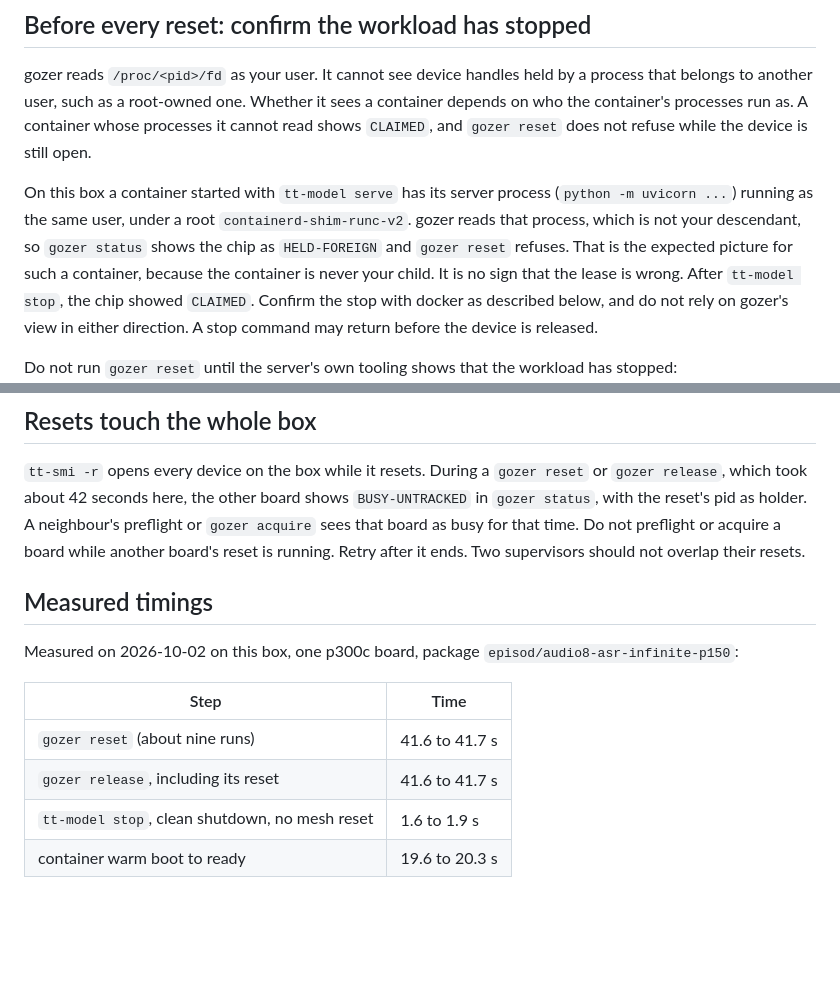
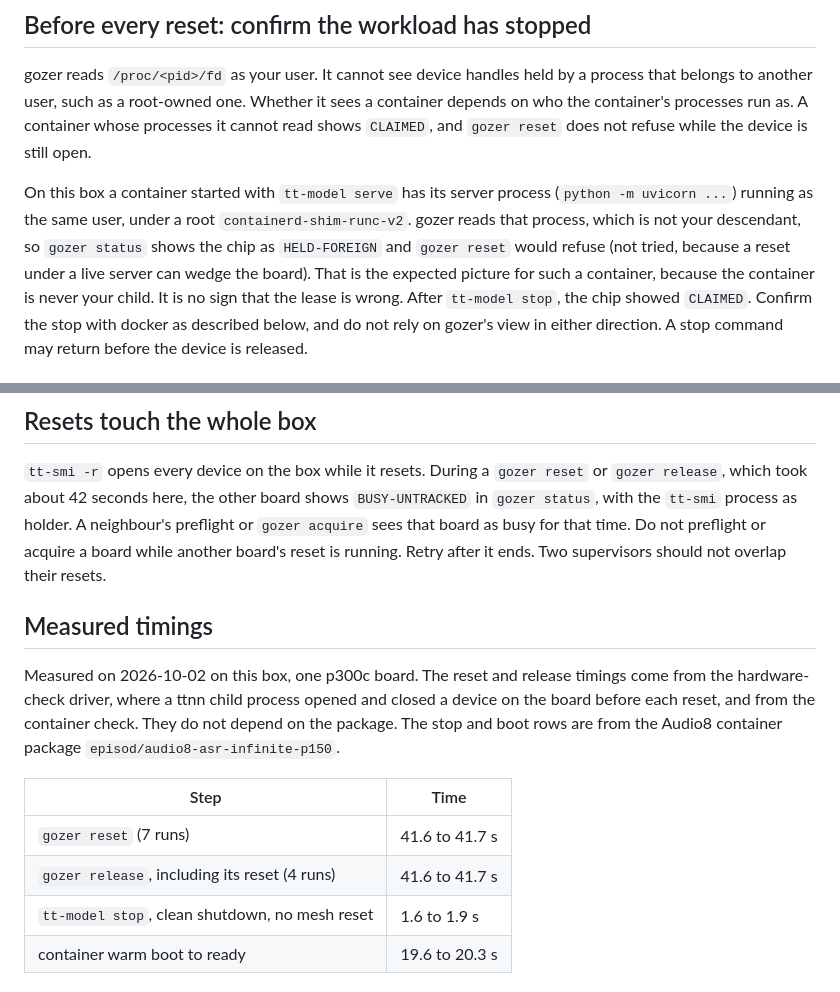
Before and after one commit to tsingletaryTT/tt-gozer, a Markdown page: skills/gozer-park/SKILL.md, 2 parts joined by grey strips. Rendered like a GitHub page; blank space fills up the shorter version.

Commit message:
gozer-park: exact run counts, and say a visible container's reset would refuse (not tried)

```diff
--- a/skills/gozer-park/SKILL.md
+++ b/skills/gozer-park/SKILL.md
@@ -78,7 +78,8 @@ who the container's processes run as. A container whose processes it cannot read
 On this box a container started with `tt-model serve` has its server process (`python -m
 uvicorn ...`) running as the same user, under a root `containerd-shim-runc-v2`. gozer reads that
 process, which is not your descendant, so `gozer status` shows the chip as `HELD-FOREIGN` and
-`gozer reset` refuses. That is the expected picture for such a container, because the container
+`gozer reset` would refuse (not tried, because a reset under a live server can wedge the
+board). That is the expected picture for such a container, because the container
 is never your child. It is no sign that the lease is wrong. After `tt-model stop`, the chip
 showed `CLAIMED`. Confirm the stop with docker as described below, and do not rely on gozer's
 view in either direction. A stop command may return before the device is released.
@@ -141,18 +142,21 @@ covers only your own processes.
 
 `tt-smi -r` opens every device on the box while it resets. During a `gozer reset` or
 `gozer release`, which took about 42 seconds here, the other board shows `BUSY-UNTRACKED` in
-`gozer status`, with the reset's pid as holder. A neighbour's preflight or `gozer acquire` sees
+`gozer status`, with the `tt-smi` process as holder. A neighbour's preflight or `gozer acquire` sees
 that board as busy for that time. Do not preflight or acquire a board while another board's
 reset is running. Retry after it ends. Two supervisors should not overlap their resets.
 
 ## Measured timings
 
-Measured on 2026-10-02 on this box, one p300c board, package `episod/audio8-asr-infinite-p150`:
+Measured on 2026-10-02 on this box, one p300c board. The reset and release timings come from
+the hardware-check driver, where a ttnn child process opened and closed a device on the board
+before each reset, and from the container check. They do not depend on the package. The stop and
+boot rows are from the Audio8 container package `episod/audio8-asr-infinite-p150`.
 
 | Step | Time |
 |---|---|
-| `gozer reset` (about nine runs) | 41.6 to 41.7 s |
-| `gozer release`, including its reset | 41.6 to 41.7 s |
+| `gozer reset` (7 runs) | 41.6 to 41.7 s |
+| `gozer release`, including its reset (4 runs) | 41.6 to 41.7 s |
 | `tt-model stop`, clean shutdown, no mesh reset | 1.6 to 1.9 s |
 | container warm boot to ready | 19.6 to 20.3 s |
 
```
